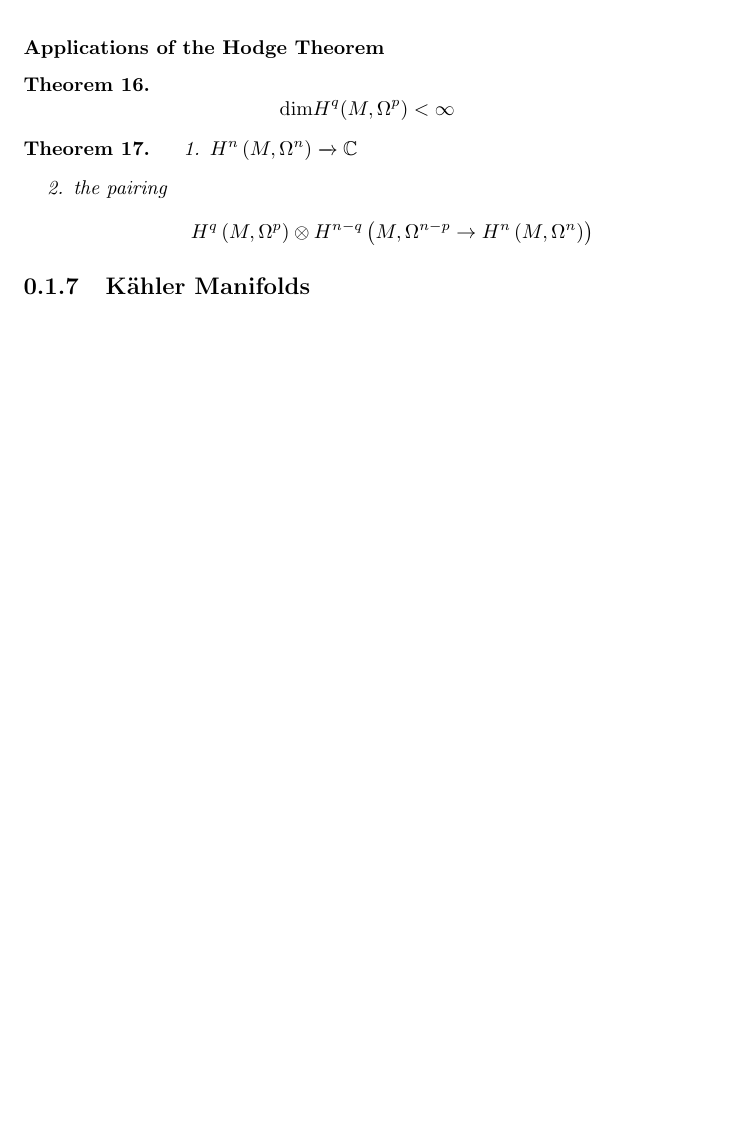
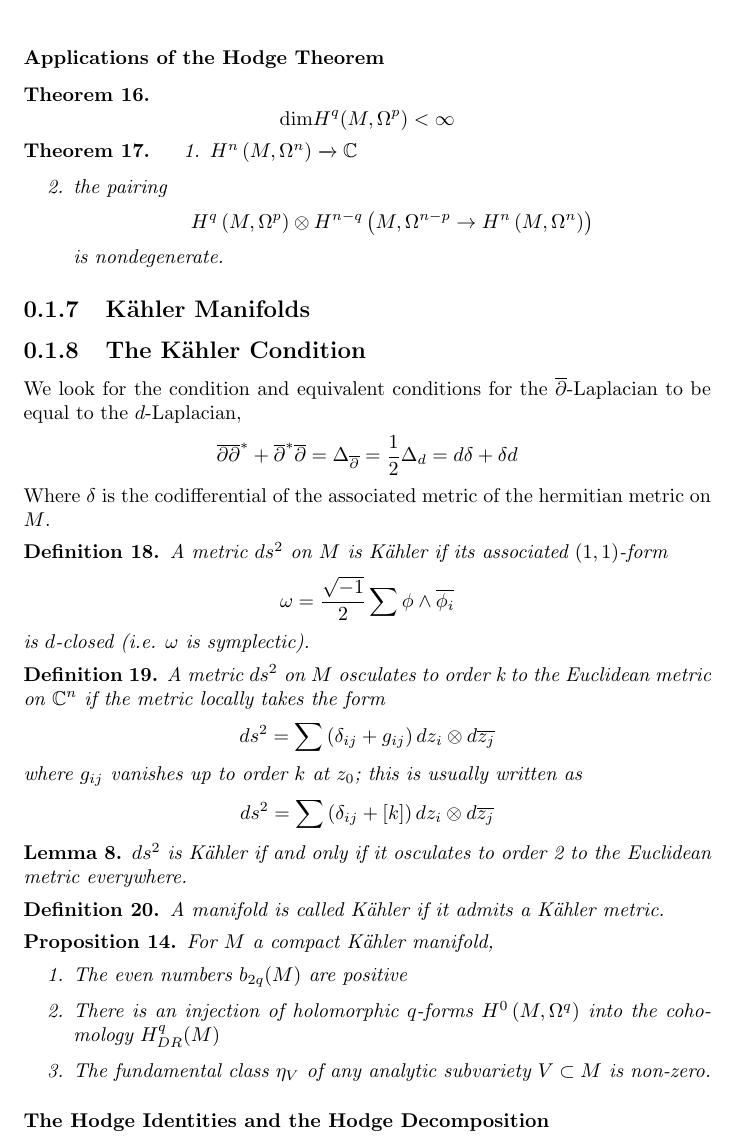
Before and after one commit to samueltwallace/book-notes, a LaTeX book (Griffiths/main.tex, which reads Griffiths/ch0.tex): part of page 22 of 22, cut so that both start at the same text, the shorter picture padded with empty space. Compiled offline with pdfLaTeX.

Commit message:
started Kahler manifolds

```diff
--- a/Griffiths/ch0.tex
+++ b/Griffiths/ch0.tex
@@ -948,9 +948,65 @@ This implies the orthogonal direct-sum relationship
 		\[
 			H^q \left( M, \Omega^p \right) \otimes H^{ n-q } \left( M, \Omega^{ n-p } \to H^n \left( M, \Omega^n \right) \right)
 		\]
+		is nondegenerate.
 
 \end{enumerate}
 
 \end{thm}
 
 \subsection{K\"ahler Manifolds}
+\subsection{The K\"ahler Condition}
+We look for the condition and equivalent conditions for the $ \dbar$-Laplacian to be equal to the $d$-Laplacian,
+\[
+\dbar \dbar^* + \dbar^* \dbar  = \Delta_{ \dbar } = \frac{1}{2} \Delta_d = d \delta+ \delta d
+\]
+Where $ \delta$ is the codifferential of the associated metric of the hermitian metric on $M$.
+
+\begin{defn}
+
+	A metric $ ds^2$ on $M$ is \textit{K\"ahler} if its associated $(1,1)$-form
+	\[
+	\omega = \frac{ \sqrt{-1}}{2} \sum \phi \wedge \overline{ \phi_i}
+	\]
+	is $d$-closed (i.e. $ \omega$ is symplectic).
+
+\end{defn}
+
+\begin{defn}
+
+A metric $ds^2$ on $M$ \textit{osculates to order k} to the Euclidean metric on $ \mathbb{C}^n$ if the metric locally takes the form
+\[
+	ds^2 = \sum \left( \delta_{ ij } + g_{ ij } \right) dz_i \otimes d \overline{z_j}
+\]
+where $ g_{ ij }$ vanishes up to order $k$ at $z_0$; this is usually written as
+\[
+	ds^2 = \sum \left( \delta_{ ij } + \left[ k \right] \right) dz_i \otimes d \overline{z_j}
+\]
+
+
+\end{defn}
+
+
+\begin{lem}
+
+$ds^2$ is K\"ahler if and only if it osculates to order 2 to the Euclidean metric everywhere.
+
+\end{lem}
+
+\begin{defn}
+
+A manifold is called \textit{K\"ahler} if it admits a K\"ahler metric.
+
+\end{defn}
+
+\begin{prop}
+For $M$ a compact K\"ahler manifold,
+\begin{enumerate}
+	\item The even numbers $b_{ 2q }(M)$ are positive
+	\item There is an injection of holomorphic $q$-forms $H^0 \left( M, \Omega^q \right)$ into the cohomology $ H^q_{ DR } (M)$
+	\item The fundamental class $ \eta_V$ of any analytic subvariety $V \subset M$ is non-zero.
+\end{enumerate}
+
+\end{prop}
+
+\subsubsection{The Hodge Identities and the Hodge Decomposition}
```
Also changed, not shown: Griffiths/main.pdf, Griffiths/ch0.tex (2 more changed lines).
